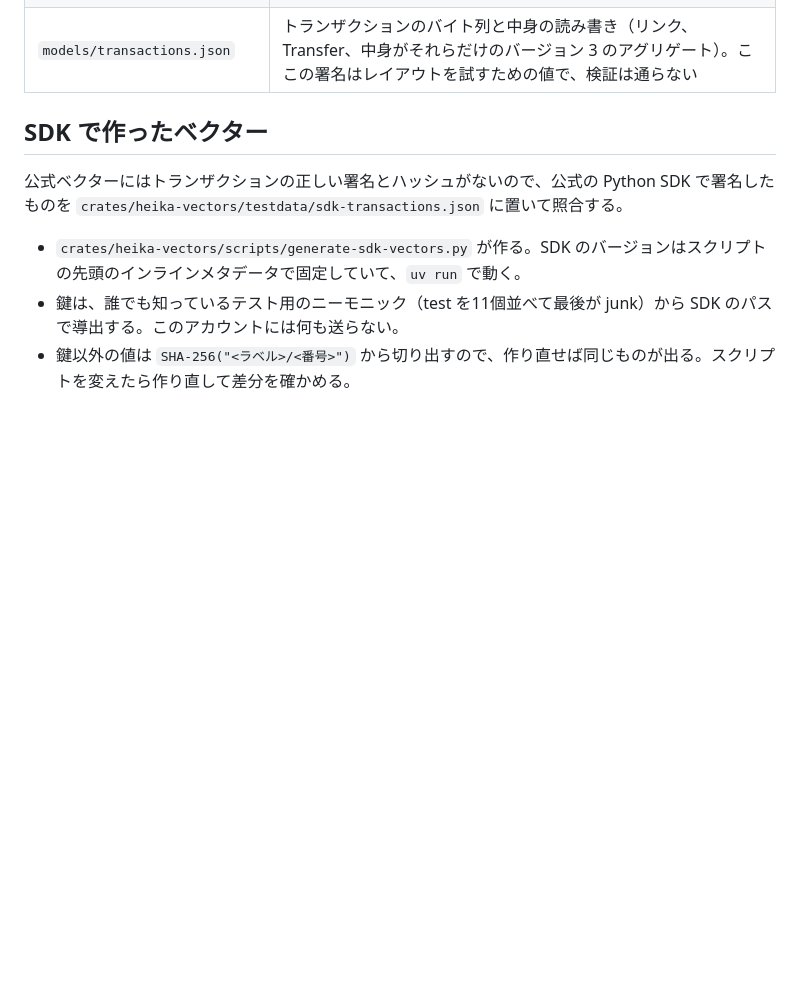
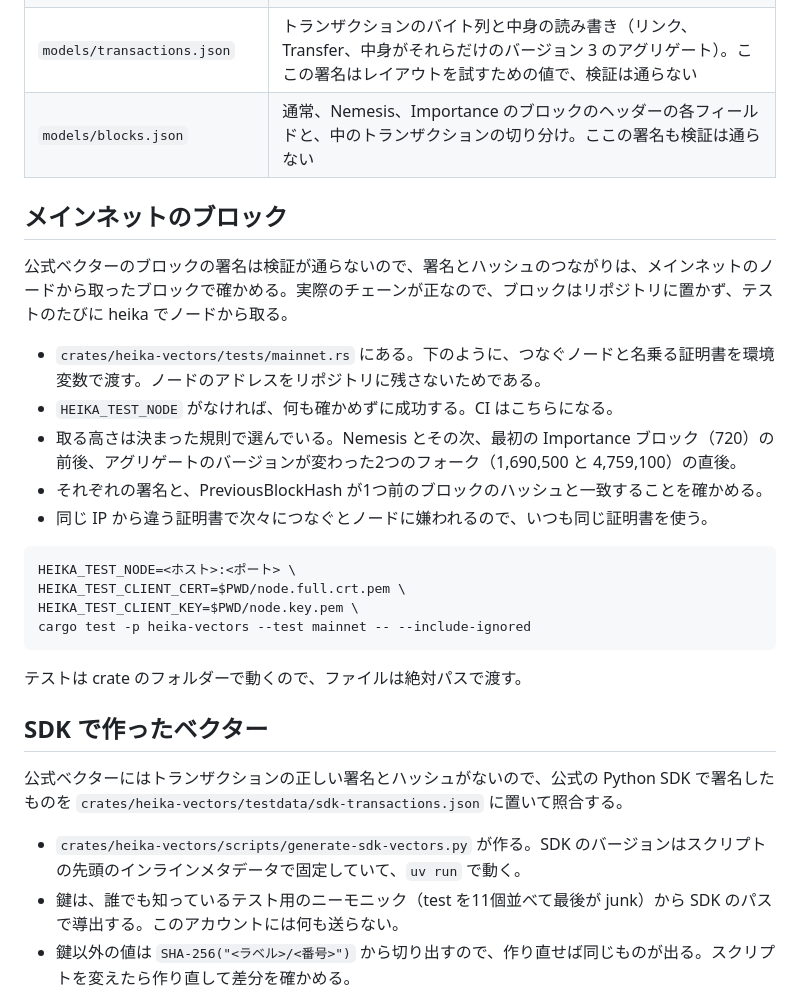
Before and after one commit to HinaBlogChannel/heika, a Markdown page: docs/testing.md, the part around the change. Rendered like a GitHub page; blank space fills up the shorter version.

````diff
--- a/docs/testing.md
+++ b/docs/testing.md
@@ -33,6 +33,26 @@
 | `crypto/4.test-cipher.json` | 共有鍵での AES-GCM の暗号化と復号 |
 | `crypto/6.test-hd-derivation.json` | ニーモニックからシード、シードから子の鍵、ネットワークごとのパス |
 | `models/transactions.json` | トランザクションのバイト列と中身の読み書き（リンク、Transfer、中身がそれらだけのバージョン 3 のアグリゲート）。ここの署名はレイアウトを試すための値で、検証は通らない |
+| `models/blocks.json` | 通常、Nemesis、Importance のブロックのヘッダーの各フィールドと、中のトランザクションの切り分け。ここの署名も検証は通らない |
+
+## メインネットのブロック
+
+公式ベクターのブロックの署名は検証が通らないので、署名とハッシュのつながりは、メインネットのノードから取ったブロックで確かめる。実際のチェーンが正なので、ブロックはリポジトリに置かず、テストのたびに heika でノードから取る。
+
+- `crates/heika-vectors/tests/mainnet.rs` にある。下のように、つなぐノードと名乗る証明書を環境変数で渡す。ノードのアドレスをリポジトリに残さないためである。
+- `HEIKA_TEST_NODE` がなければ、何も確かめずに成功する。CI はこちらになる。
+- 取る高さは決まった規則で選んでいる。Nemesis とその次、最初の Importance ブロック（720）の前後、アグリゲートのバージョンが変わった2つのフォーク（1,690,500 と 4,759,100）の直後。
+- それぞれの署名と、PreviousBlockHash が1つ前のブロックのハッシュと一致することを確かめる。
+- 同じ IP から違う証明書で次々につなぐとノードに嫌われるので、いつも同じ証明書を使う。
+
+```sh
+HEIKA_TEST_NODE=<ホスト>:<ポート> \
+HEIKA_TEST_CLIENT_CERT=$PWD/node.full.crt.pem \
+HEIKA_TEST_CLIENT_KEY=$PWD/node.key.pem \
+cargo test -p heika-vectors --test mainnet -- --include-ignored
+```
+
+テストは crate のフォルダーで動くので、ファイルは絶対パスで渡す。
 
 ## SDK で作ったベクター
 
````
Also changed, not shown: README.md (+3 -2 lines).
